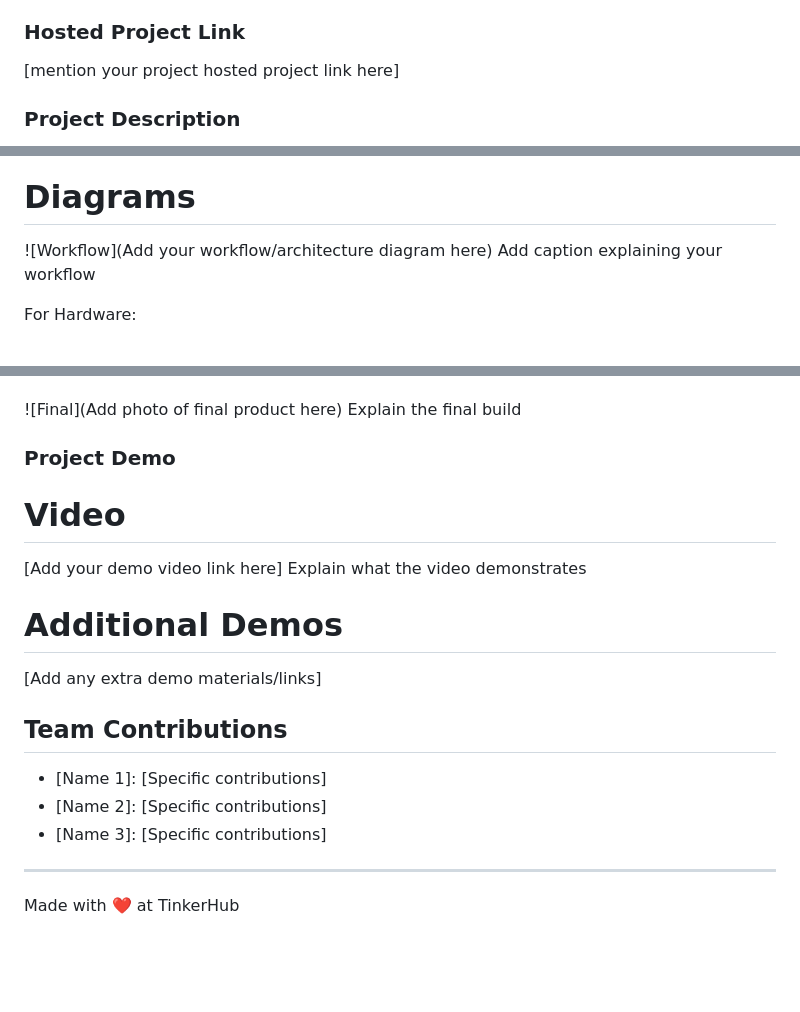
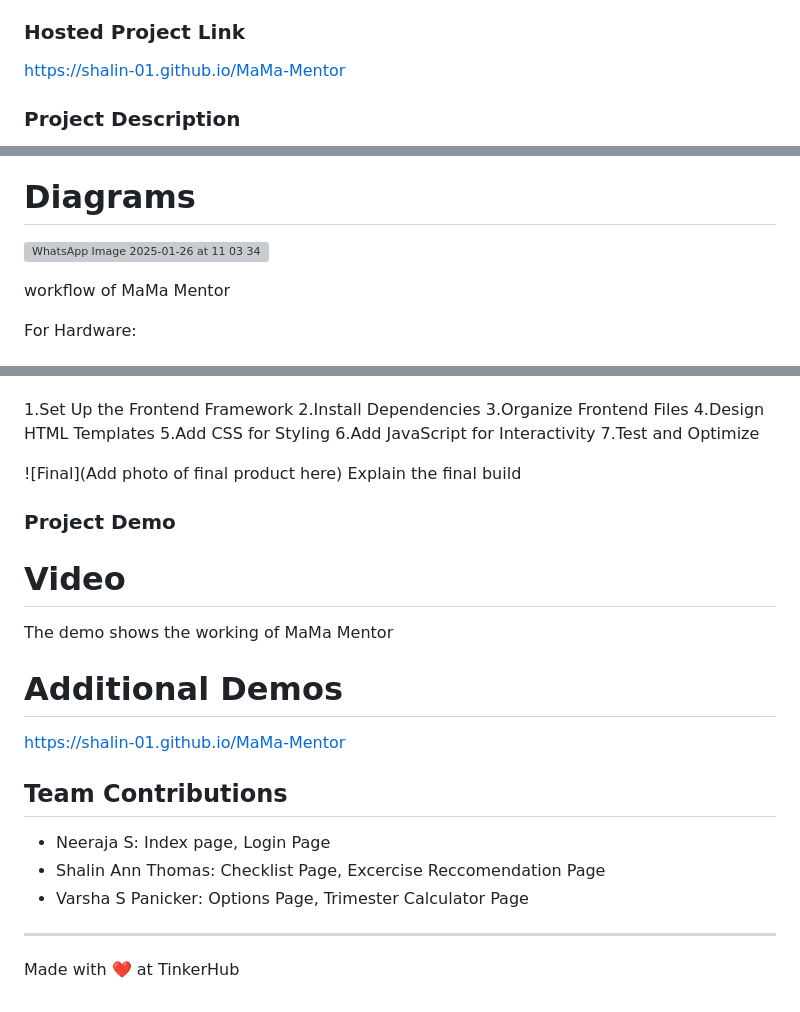
Before and after one commit to Shalin-01/MaMa-Mentor, a Markdown page: README.md, 3 parts joined by grey strips. GitHub-like rendering; blank space fills up the shorter version; grey boxes are pictures that could not be loaded.

Commit message:
MaMa Mentor README.md

```diff
--- a/README.md
+++ b/README.md
@@ -11,7 +11,7 @@
 - Member 3: Neeraja S - Saintgits College of Engineering
 
 ### Hosted Project Link
-[mention your project hosted project link here]
+https://shalin-01.github.io/MaMa-Mentor
 
 ### Project Description
 MaMa Mentor is a web application that supports new and expecting mothers by providing tips on nutrition, exercise, and trimester tracking. It includes an interactive calendar for marking important dates and offers tailored guidance for a healthy pregnancy journey.
@@ -59,7 +61,8 @@ Add caption explaining what this shows
 
 # Diagrams
-![Workflow](Add your workflow/architecture diagram here)
-Add caption explaining your workflow
+![WhatsApp Image 2025-01-26 at 11 03 34](https://github.com/user-attachments/assets/6d350623-2b4d-4523-ab23-d8db054e558d)
+
+workflow of MaMa Mentor
 
 For Hardware:
 
@@ -81,20 +83,30 @@ List out all components shown
 Explain the build steps
+
+1.Set Up the Frontend Framework
+2.Install Dependencies
+3.Organize Frontend Files
+4.Design HTML Templates
+5.Add CSS for Styling
+6.Add JavaScript for Interactivity
+7.Test and Optimize
 
 ![Final](Add photo of final product here)
 Explain the final build
 
 ### Project Demo
 # Video
-[Add your demo video link here]
-Explain what the video demonstrates
+
+
+
+The demo shows the working of MaMa Mentor
 
 # Additional Demos
-[Add any extra demo materials/links]
+https://shalin-01.github.io/MaMa-Mentor
 
 ## Team Contributions
-- [Name 1]: [Specific contributions]
-- [Name 2]: [Specific contributions]
-- [Name 3]: [Specific contributions]
+- Neeraja S: Index page, Login Page
+- Shalin Ann Thomas: Checklist Page, Excercise Reccomendation Page
+- Varsha S Panicker: Options Page, Trimester Calculator Page
 
 ---
 Made with ❤️ at TinkerHub
```
Also changed, not shown: other parts of README.md (+14 -13 lines).
